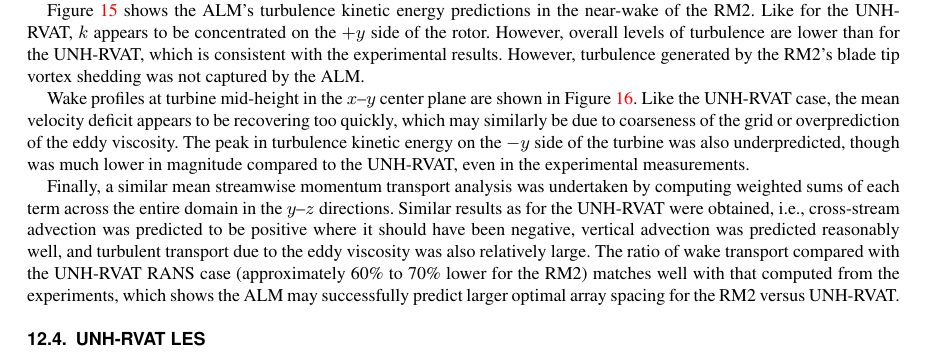
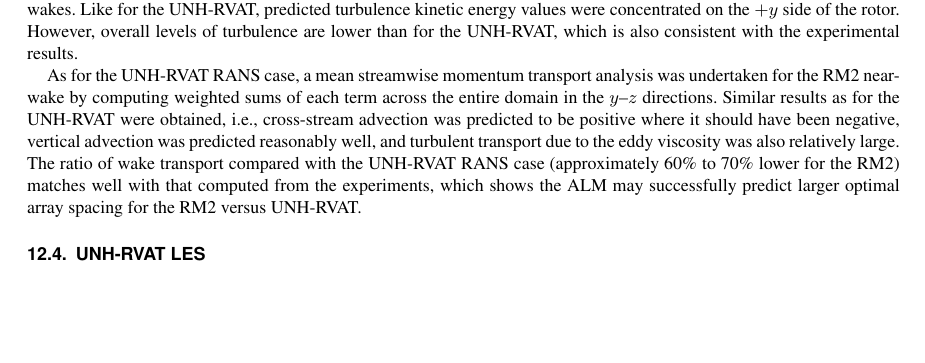
Before and after one commit to petebachant/VAT-ALM-paper, a LaTeX document (paper.tex): part of page 10 of 13, cut at the place of the change, the shorter picture padded with empty space. Compiled offline with pdfLaTeX.

Commit message:
Remove RM2 wake figs

```diff
--- a/paper.tex
+++ b/paper.tex
@@ -960,2 +954,0 @@ experiments~\cite{Bachant2016-RM2-paper}. However, the vertical flow towards the
-$x$--$y$ center plane was captured, which is an important qualitative feature of
-both CFT near-wakes.
@@ -962 +958,7 @@ both CFT near-wakes.
+Nonetheless, the mean vertical flow towards the $x$--$y$ center plane was
+captured, which is an important qualitative feature of both CFT near-wakes.
+Like for the UNH-RVAT, predicted turbulence kinetic energy values were
+concentrated on the $+y$ side of the rotor. However, overall levels of
+turbulence are lower than for the UNH-RVAT, which is also consistent with the
+experimental results.
 
@@ -971,9 +964,0 @@ both CFT near-wakes.
-    \label{fig:RM2-ALM-meancontquiv}
-\end{figure}
-
-Figure~\ref{fig:RM2-ALM-kcont} shows the ALM's turbulence kinetic energy
-predictions in the near-wake of the RM2. Like for the UNH-RVAT, $k$ appears to
-be concentrated on the $+y$ side of the rotor. However, overall levels of
-turbulence are lower than for the UNH-RVAT, which is consistent with the
-experimental results. However, turbulence generated by the RM2's blade tip
-vortex shedding was not captured by the ALM.
@@ -989,10 +964,0 @@ vortex shedding was not captured by the ALM.
-    \label{fig:RM2-ALM-kcont}
-\end{figure}
-
-Wake profiles at turbine mid-height in the $x$--$y$ center plane are shown in
-Figure~\ref{fig:RM2-ALM-profiles}. Like the UNH-RVAT case, the mean velocity
-deficit appears to be recovering too quickly, which may similarly be due to
-coarseness of the grid or overprediction of the eddy viscosity. The peak in
-turbulence kinetic energy on the $-y$ side of the turbine was also
-underpredicted, though was much lower in magnitude compared to the UNH-RVAT,
-even in the experimental measurements.
@@ -1010,13 +964,0 @@ even in the experimental measurements.
-    \label{fig:RM2-ALM-profiles}
-\end{figure}
-
-Finally, a similar mean streamwise momentum transport analysis was undertaken by
-computing weighted sums of each term across the entire domain in the $y$--$z$
-directions. Similar results as for the UNH-RVAT were obtained, i.e.,
-cross-stream advection was predicted to be positive where it should have been
-negative, vertical advection was predicted reasonably well, and turbulent
-transport due to the eddy viscosity was also relatively large. The ratio of wake
-transport compared with the UNH-RVAT RANS case (approximately 60\% to 70\% lower
-for the RM2) matches well with that computed from the experiments, which shows
-the ALM may successfully predict larger optimal array spacing for the RM2 versus
-UNH-RVAT.
@@ -1033,5 +965,13 @@ UNH-RVAT.
-    \label{fig:RM2-ALM-recovery}
-\end{figure}
+As for the UNH-RVAT RANS case, a mean streamwise momentum transport analysis was
+undertaken for the RM2 near-wake by computing weighted sums of each term across
+the entire domain in the $y$--$z$ directions. Similar results as for the
+UNH-RVAT were obtained, i.e., cross-stream advection was predicted to be
+positive where it should have been negative, vertical advection was predicted
+reasonably well, and turbulent transport due to the eddy viscosity was also
+relatively large. The ratio of wake transport compared with the UNH-RVAT RANS
+case (approximately 60\% to 70\% lower for the RM2) matches well with that
+computed from the experiments, which shows the ALM may successfully predict
+larger optimal array spacing for the RM2 versus UNH-RVAT.
 
 
 \subsection{UNH-RVAT LES}
```
Also changed, not shown: paper.tex (46 more changed lines).
